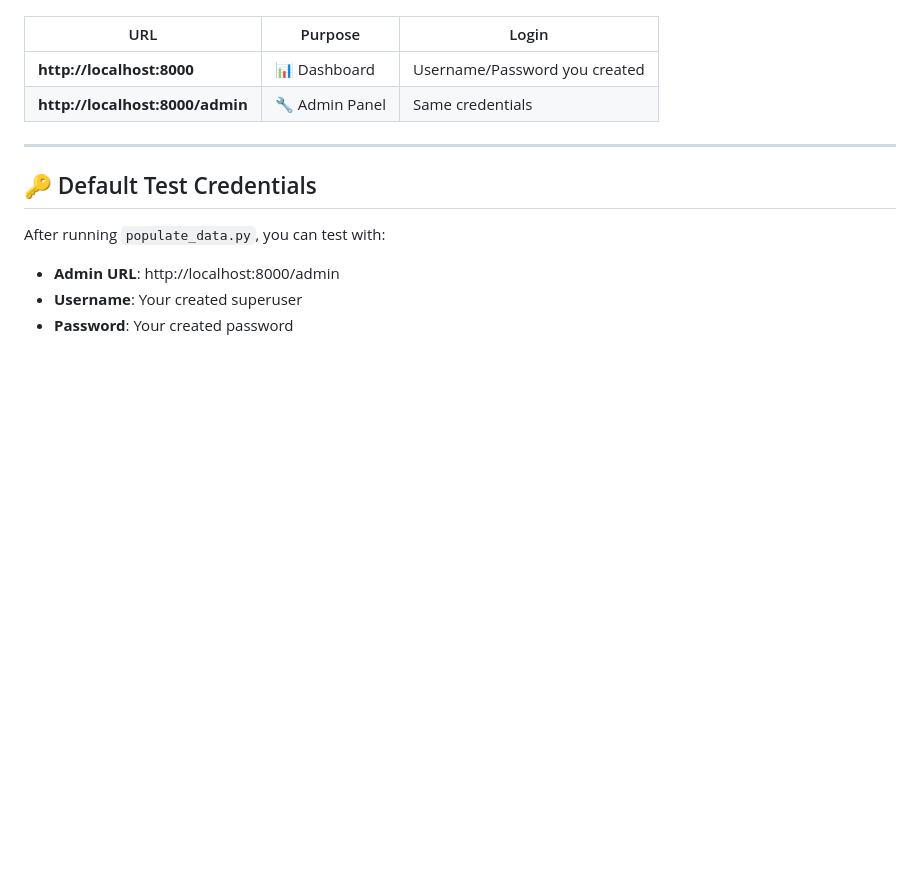
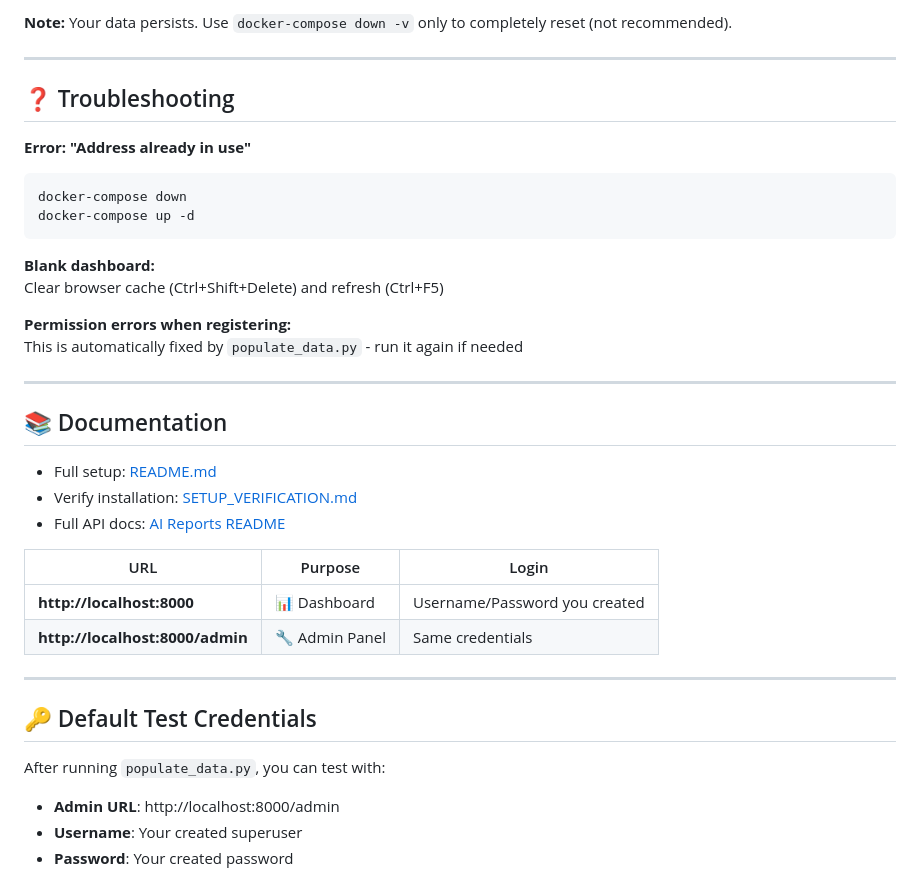
Before and after one commit to rafael-ceotto/Supply-Unlimited, a Markdown page: QUICK_START.md, the part around one of its changes. Rendered like a GitHub page; blank space fills up the shorter version.

````diff
--- a/QUICK_START.md
+++ b/QUICK_START.md
@@ -46,3 +86,28 @@ After running the commands above:
+**Note:** Your data persists. Use `docker-compose down -v` only to completely reset (not recommended).
+
+---
+
+## ❓ Troubleshooting
+
+**Error: "Address already in use"**
+```bash
+docker-compose down
+docker-compose up -d
+```
+
+**Blank dashboard:**
+Clear browser cache (Ctrl+Shift+Delete) and refresh (Ctrl+F5)
+
+**Permission errors when registering:**
+This is automatically fixed by `populate_data.py` - run it again if needed
+
+---
+
+## 📚 Documentation
+
+- Full setup: [README.md](README.md)
+- Verify installation: [SETUP_VERIFICATION.md](SETUP_VERIFICATION.md)
+- Full API docs: [AI Reports README](ai_reports/README.md)
 
 | URL | Purpose | Login |
 |-----|---------|-------|
````
Also changed, not shown: other parts of QUICK_START.md (+58 -18 lines).
